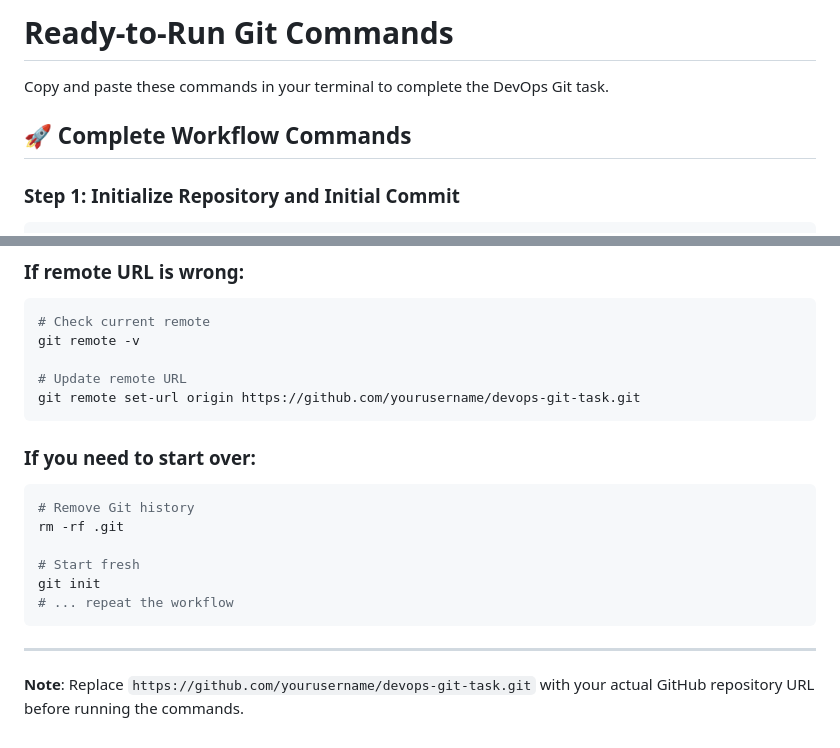
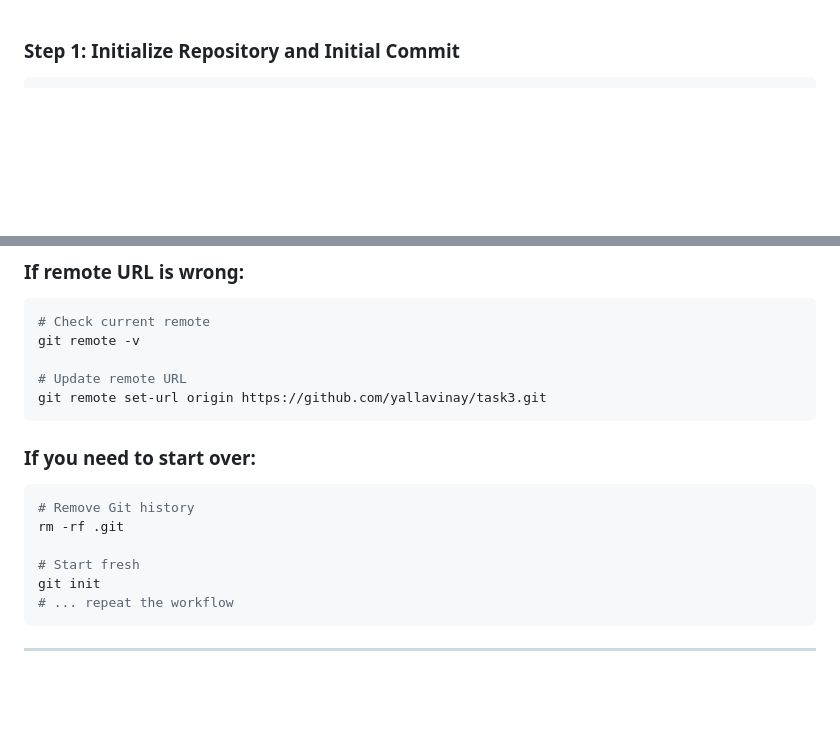
Before and after one commit to yallavinay/devops-task3, a Markdown page: COMMANDS.md, 2 parts joined by grey strips. Drawn GitHub-style; blank space fills up the shorter version.

````diff
--- a/COMMANDS.md
+++ b/COMMANDS.md
@@ -1,8 +1,3 @@
-# Ready-to-Run Git Commands
-
-Copy and paste these commands in your terminal to complete the DevOps Git task.
-
-## 🚀 Complete Workflow Commands
 
 ### Step 1: Initialize Repository and Initial Commit
 
@@ -210,7 +205,7 @@ git config --global user.email "your.email@example.com"
 git remote -v
 
 # Update remote URL
-git remote set-url origin https://github.com/yourusername/devops-git-task.git
+git remote set-url origin https://github.com/yallavinay/task3.git
 ```
 
 ### If you need to start over:
@@ -224,5 +219,3 @@ git init
 ```
 
 ---
-
-**Note**: Replace `https://github.com/yourusername/devops-git-task.git` with your actual GitHub repository URL before running the commands.
````
